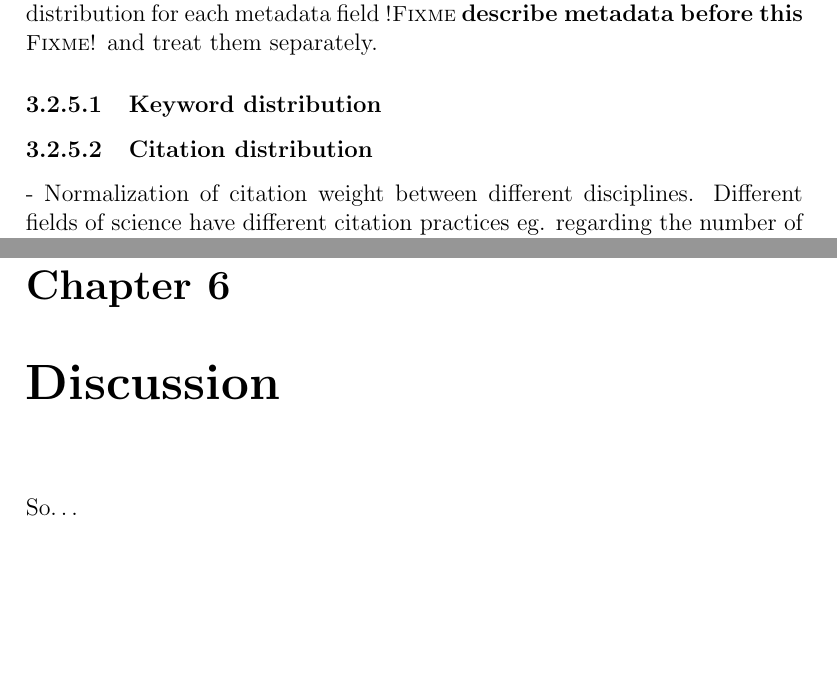
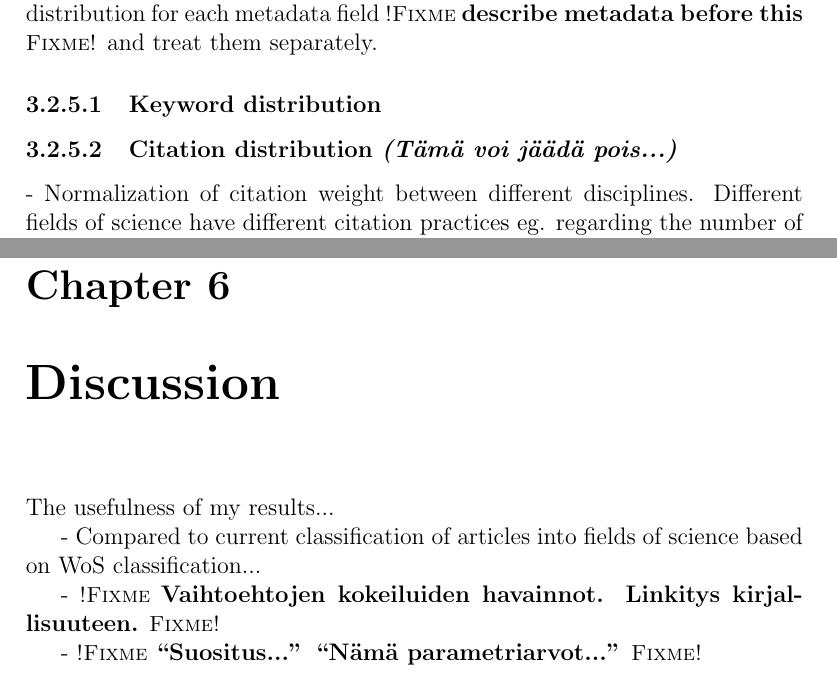
Before and after one commit to juholehtonen/clustering, a LaTeX thesis (doc/thesis.tex, which reads doc/3methods.tex, doc/6discussion.tex): two parts of pages 18 and 26 of 29, joined at a grey line, cut so that both start at the same text, the shorter picture padded with empty space. Compiled offline with pdfLaTeX.

Commit message:
Add notes to self mostly in LaTeX source only

```diff
--- a/doc/3methods.tex
+++ b/doc/3methods.tex
@@ -116,7 +116,8 @@ bin and use text analysis methods on that. Alternatively we could
 assume different distribution for each metadata field
 \fixme{describe metadata before this} and treat them separately.
 \subsubsection{Keyword distribution}
-\subsubsection{Citation distribution}
+\subsubsection{Citation distribution \emph{(Tämä voi jäädä
+pois...)}}
 - Normalization of citation weight between different disciplines.
   Different fields of science have different citation practices
 eg. regarding the number of references per publication.
--- a/doc/6discussion.tex
+++ b/doc/6discussion.tex
@@ -1,4 +1,12 @@
 \chapter{Discussion}
 \label{chapter:discussion}
 
-So\ldots
+The usefulness of my results...
+
+- Compared to current classification of articles into fields of
+science based on WoS classification...
+
+- \fixme{Vaihtoehtojen kokeiluiden havainnot. Linkitys
+kirjallisuuteen.}
+
+- \fixme{``Suositus...'' ``Nämä parametriarvot...''}
```
Also changed, not shown: doc/2background.tex (+1 -1 lines), doc/4implementation.tex (+6 -0 lines), doc/3methods.tex (4 more changed lines).
